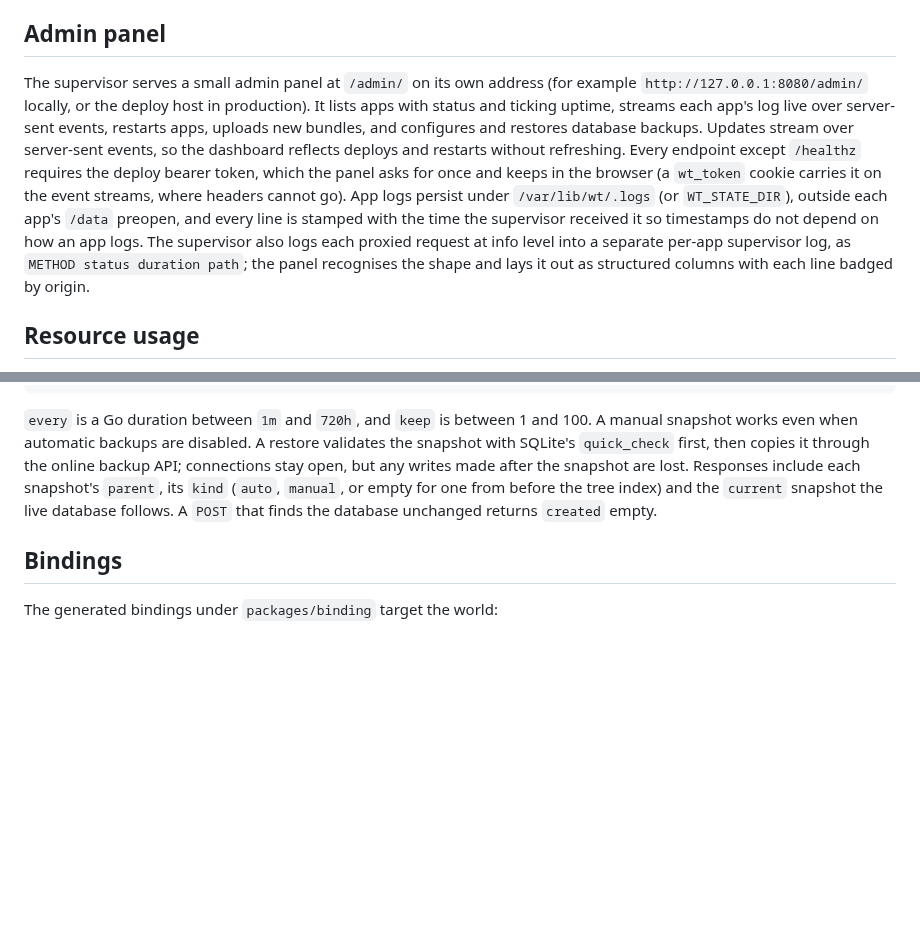
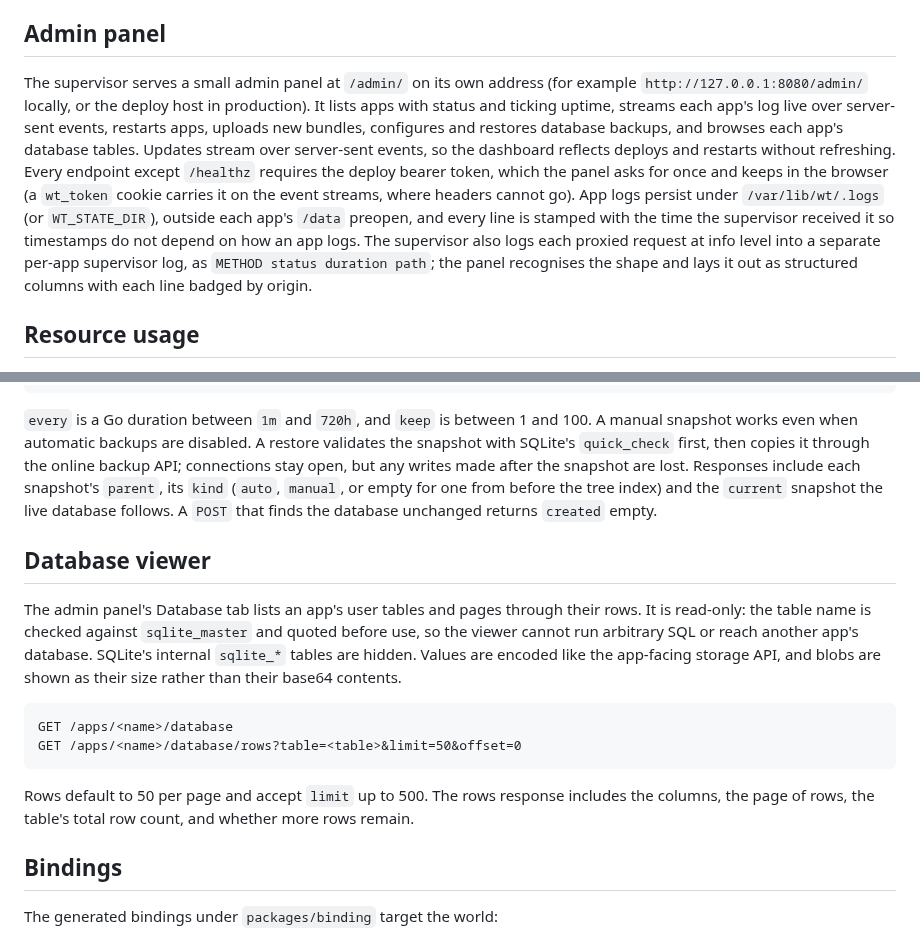
Before and after one commit to Heliodex/better-deploy, a Markdown page: wt/README.md, 2 parts joined by grey strips. Rendered like a GitHub page; blank space fills up the shorter version.

Commit message:
Document the database viewer

````diff
--- a/wt/README.md
+++ b/wt/README.md
@@ -65,7 +65,7 @@ The supervisor scans `WT_APPS_DIR` at boot, starts every app found there, and se
 
 ## Admin panel
 
-The supervisor serves a small admin panel at `/admin/` on its own address (for example `http://127.0.0.1:8080/admin/` locally, or the deploy host in production). It lists apps with status and ticking uptime, streams each app's log live over server-sent events, restarts apps, uploads new bundles, and configures and restores database backups. Updates stream over server-sent events, so the dashboard reflects deploys and restarts without refreshing. Every endpoint except `/healthz` requires the deploy bearer token, which the panel asks for once and keeps in the browser (a `wt_token` cookie carries it on the event streams, where headers cannot go). App logs persist under `/var/lib/wt/.logs` (or `WT_STATE_DIR`), outside each app's `/data` preopen, and every line is stamped with the time the supervisor received it so timestamps do not depend on how an app logs. The supervisor also logs each proxied request at info level into a separate per-app supervisor log, as `METHOD status duration path`; the panel recognises the shape and lays it out as structured columns with each line badged by origin.
+The supervisor serves a small admin panel at `/admin/` on its own address (for example `http://127.0.0.1:8080/admin/` locally, or the deploy host in production). It lists apps with status and ticking uptime, streams each app's log live over server-sent events, restarts apps, uploads new bundles, configures and restores database backups, and browses each app's database tables. Updates stream over server-sent events, so the dashboard reflects deploys and restarts without refreshing. Every endpoint except `/healthz` requires the deploy bearer token, which the panel asks for once and keeps in the browser (a `wt_token` cookie carries it on the event streams, where headers cannot go). App logs persist under `/var/lib/wt/.logs` (or `WT_STATE_DIR`), outside each app's `/data` preopen, and every line is stamped with the time the supervisor received it so timestamps do not depend on how an app logs. The supervisor also logs each proxied request at info level into a separate per-app supervisor log, as `METHOD status duration path`; the panel recognises the shape and lays it out as structured columns with each line badged by origin.
 
 ## Resource usage
 
@@ -243,6 +243,17 @@ POST /apps/<name>/backups/<file>/restore           replace the live database
 
 `every` is a Go duration between `1m` and `720h`, and `keep` is between 1 and 100. A manual snapshot works even when automatic backups are disabled. A restore validates the snapshot with SQLite's `quick_check` first, then copies it through the online backup API; connections stay open, but any writes made after the snapshot are lost. Responses include each snapshot's `parent`, its `kind` (`auto`, `manual`, or empty for one from before the tree index) and the `current` snapshot the live database follows. A `POST` that finds the database unchanged returns `created` empty.
 
+## Database viewer
+
+The admin panel's Database tab lists an app's user tables and pages through their rows. It is read-only: the table name is checked against `sqlite_master` and quoted before use, so the viewer cannot run arbitrary SQL or reach another app's database. SQLite's internal `sqlite_*` tables are hidden. Values are encoded like the app-facing storage API, and blobs are shown as their size rather than their base64 contents.
+
+```text
+GET /apps/<name>/database
+GET /apps/<name>/database/rows?table=<table>&limit=50&offset=0
+```
+
+Rows default to 50 per page and accept `limit` up to 500. The rows response includes the columns, the page of rows, the table's total row count, and whether more rows remain.
+
 ## Bindings
 
 The generated bindings under `packages/binding` target the world:
````
